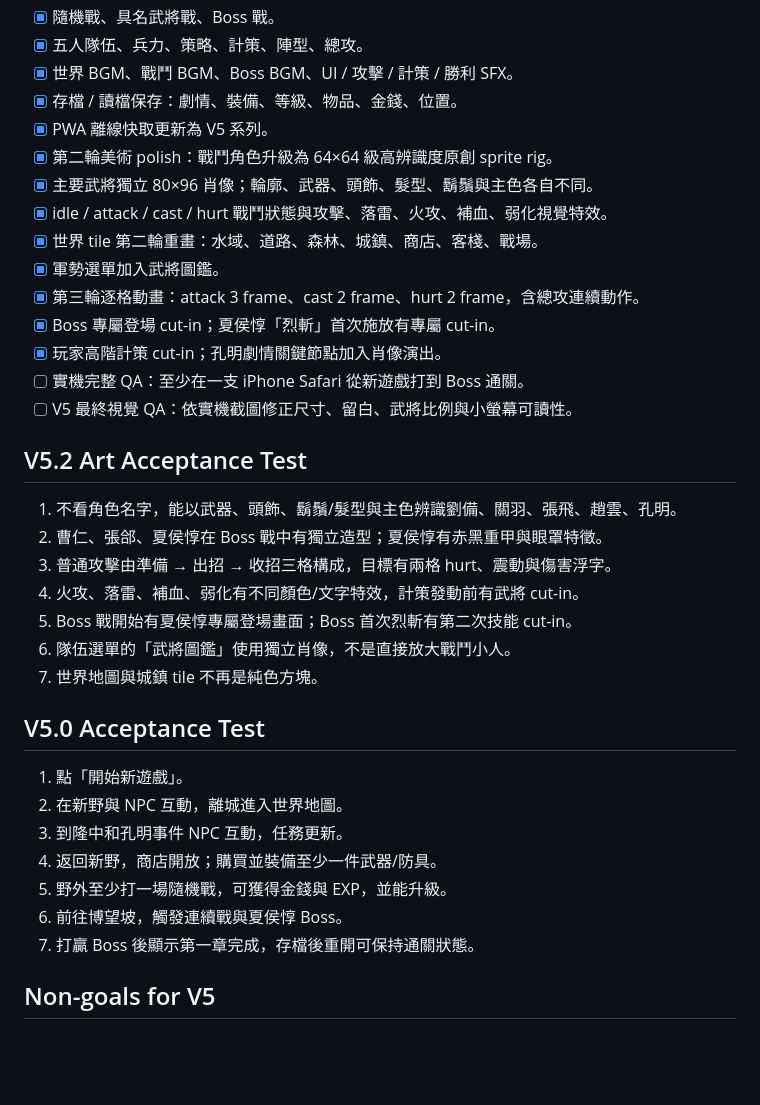
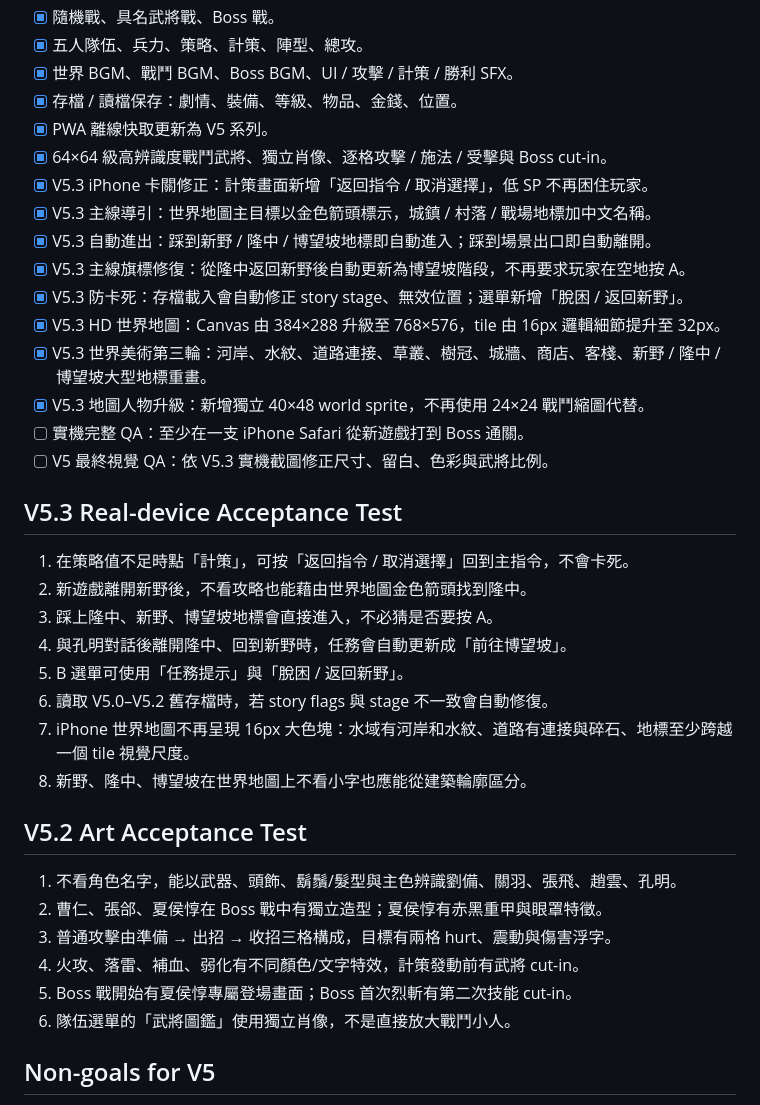
Before and after one commit to bedstv/sanguo-kongming, a Markdown page: GOAL_V5.md, the part around the change. Rendered like a GitHub page; blank space fills up the shorter version.

Commit message:
Define V5.3 real-device acceptance criteria

```diff
--- a/GOAL_V5.md
+++ b/GOAL_V5.md
@@ -21,16 +21,27 @@
 - [x] 世界 BGM、戰鬥 BGM、Boss BGM、UI / 攻擊 / 計策 / 勝利 SFX。
 - [x] 存檔 / 讀檔保存：劇情、裝備、等級、物品、金錢、位置。
 - [x] PWA 離線快取更新為 V5 系列。
-- [x] 第二輪美術 polish：戰鬥角色升級為 64×64 級高辨識度原創 sprite rig。
-- [x] 主要武將獨立 80×96 肖像；輪廓、武器、頭飾、髮型、鬍鬚與主色各自不同。
-- [x] idle / attack / cast / hurt 戰鬥狀態與攻擊、落雷、火攻、補血、弱化視覺特效。
-- [x] 世界 tile 第二輪重畫：水域、道路、森林、城鎮、商店、客棧、戰場。
-- [x] 軍勢選單加入武將圖鑑。
-- [x] 第三輪逐格動畫：attack 3 frame、cast 2 frame、hurt 2 frame，含總攻連續動作。
-- [x] Boss 專屬登場 cut-in；夏侯惇「烈斬」首次施放有專屬 cut-in。
-- [x] 玩家高階計策 cut-in；孔明劇情關鍵節點加入肖像演出。
+- [x] 64×64 級高辨識度戰鬥武將、獨立肖像、逐格攻擊 / 施法 / 受擊與 Boss cut-in。
+- [x] V5.3 iPhone 卡關修正：計策畫面新增「返回指令 / 取消選擇」，低 SP 不再困住玩家。
+- [x] V5.3 主線導引：世界地圖主目標以金色箭頭標示，城鎮 / 村落 / 戰場地標加中文名稱。
+- [x] V5.3 自動進出：踩到新野 / 隆中 / 博望坡地標即自動進入；踩到場景出口即自動離開。
+- [x] V5.3 主線旗標修復：從隆中返回新野後自動更新為博望坡階段，不再要求玩家在空地按 A。
+- [x] V5.3 防卡死：存檔載入會自動修正 story stage、無效位置；選單新增「脫困 / 返回新野」。
+- [x] V5.3 HD 世界地圖：Canvas 由 384×288 升級至 768×576，tile 由 16px 邏輯細節提升至 32px。
+- [x] V5.3 世界美術第三輪：河岸、水紋、道路連接、草叢、樹冠、城牆、商店、客棧、新野 / 隆中 / 博望坡大型地標重畫。
+- [x] V5.3 地圖人物升級：新增獨立 40×48 world sprite，不再使用 24×24 戰鬥縮圖代替。
 - [ ] 實機完整 QA：至少在一支 iPhone Safari 從新遊戲打到 Boss 通關。
-- [ ] V5 最終視覺 QA：依實機截圖修正尺寸、留白、武將比例與小螢幕可讀性。
+- [ ] V5 最終視覺 QA：依 V5.3 實機截圖修正尺寸、留白、色彩與武將比例。
+
+## V5.3 Real-device Acceptance Test
+1. 在策略值不足時點「計策」，可按「返回指令 / 取消選擇」回到主指令，不會卡死。
+2. 新遊戲離開新野後，不看攻略也能藉由世界地圖金色箭頭找到隆中。
+3. 踩上隆中、新野、博望坡地標會直接進入，不必猜是否要按 A。
+4. 與孔明對話後離開隆中、回到新野時，任務會自動更新成「前往博望坡」。
+5. B 選單可使用「任務提示」與「脫困 / 返回新野」。
+6. 讀取 V5.0–V5.2 舊存檔時，若 story flags 與 stage 不一致會自動修復。
+7. iPhone 世界地圖不再呈現 16px 大色塊：水域有河岸和水紋、道路有連接與碎石、地標至少跨越一個 tile 視覺尺度。
+8. 新野、隆中、博望坡在世界地圖上不看小字也應能從建築輪廓區分。
 
 ## V5.2 Art Acceptance Test
 1. 不看角色名字，能以武器、頭飾、鬍鬚/髮型與主色辨識劉備、關羽、張飛、趙雲、孔明。
@@ -39,16 +50,6 @@
 4. 火攻、落雷、補血、弱化有不同顏色/文字特效，計策發動前有武將 cut-in。
 5. Boss 戰開始有夏侯惇專屬登場畫面；Boss 首次烈斬有第二次技能 cut-in。
 6. 隊伍選單的「武將圖鑑」使用獨立肖像，不是直接放大戰鬥小人。
-7. 世界地圖與城鎮 tile 不再是純色方塊。
-
-## V5.0 Acceptance Test
-1. 點「開始新遊戲」。
-2. 在新野與 NPC 互動，離城進入世界地圖。
-3. 到隆中和孔明事件 NPC 互動，任務更新。
-4. 返回新野，商店開放；購買並裝備至少一件武器/防具。
-5. 野外至少打一場隨機戰，可獲得金錢與 EXP，並能升級。
-6. 前往博望坡，觸發連續戰與夏侯惇 Boss。
-7. 打贏 Boss 後顯示第一章完成，存檔後重開可保持通關狀態。
 
 ## Non-goals for V5
 - 不使用《吞食天地 II》原作 ROM、原始 sprite、音樂或劇本文字。
```
